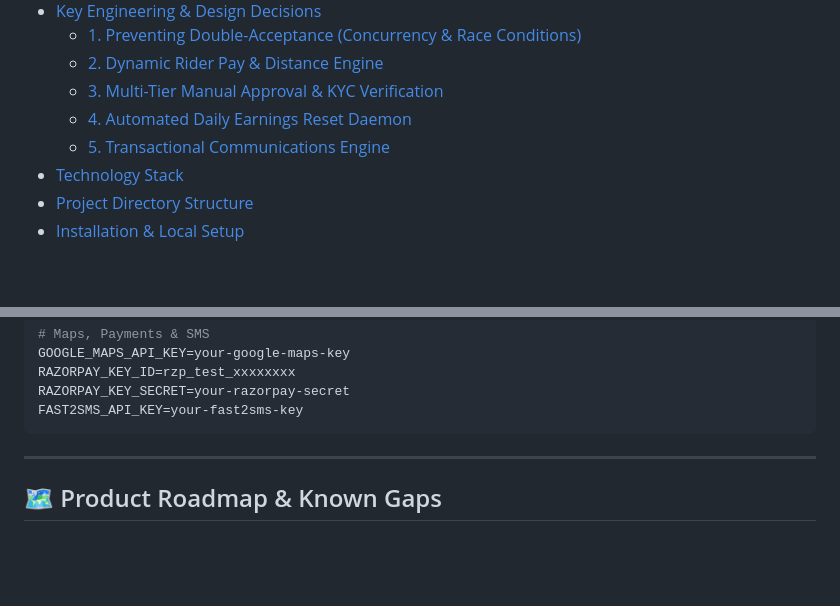
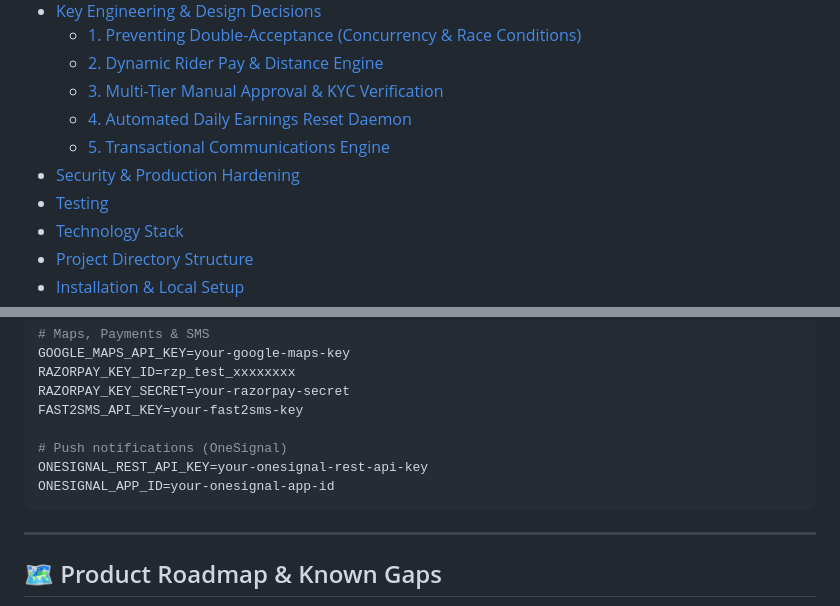
Before and after one commit to najaraasif/BiteQue-Hyperlocal-Food-Delivery-Marketplace, a Markdown page: README.md, 2 parts joined by grey strips. Rendered like a GitHub page; blank space fills up the shorter version.

````diff
--- a/README.md
+++ b/README.md
@@ -27,6 +27,8 @@
   - [3. Multi-Tier Manual Approval & KYC Verification](#3-multi-tier-manual-approval--kyc-verification)
   - [4. Automated Daily Earnings Reset Daemon](#4-automated-daily-earnings-reset-daemon)
   - [5. Transactional Communications Engine](#5-transactional-communications-engine)
+- [Security & Production Hardening](#-security--production-hardening)
+- [Testing](#-testing)
 - [Technology Stack](#-technology-stack)
 - [Project Directory Structure](#-project-directory-structure)
 - [Installation & Local Setup](#-installation--local-setup)
@@ -364,6 +397,10 @@ GOOGLE_MAPS_API_KEY=your-google-maps-key
 RAZORPAY_KEY_ID=rzp_test_xxxxxxxx
 RAZORPAY_KEY_SECRET=your-razorpay-secret
 FAST2SMS_API_KEY=your-fast2sms-key
+
+# Push notifications (OneSignal)
+ONESIGNAL_REST_API_KEY=your-onesignal-rest-api-key
+ONESIGNAL_APP_ID=your-onesignal-app-id
 ```
 
 ---
````
Also changed, not shown: other parts of README.md (+32 -1 lines).
